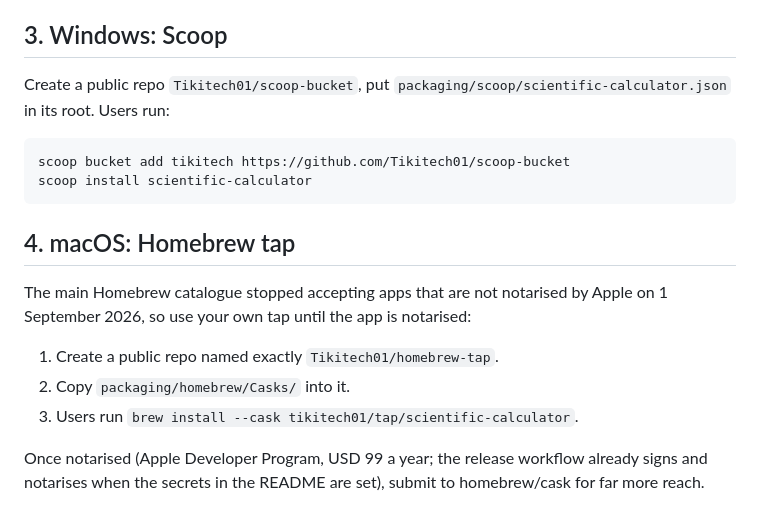
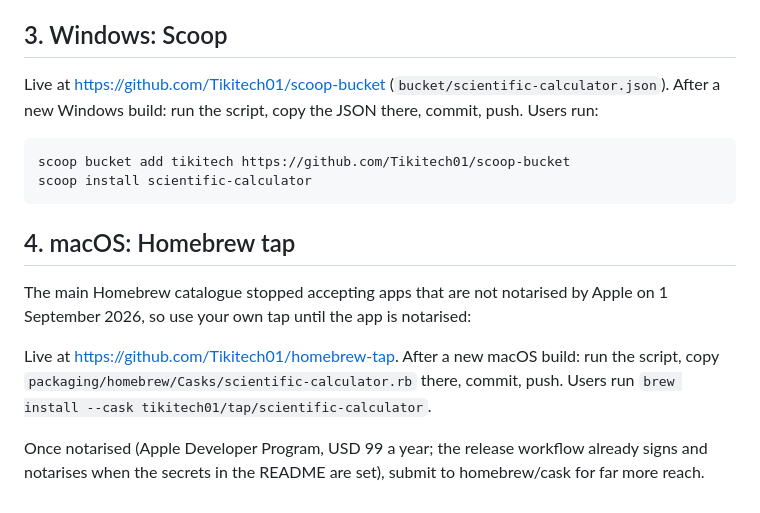
Before and after one commit to Tikitech01/scientific-calculator, a Markdown page: packaging/PUBLISHING.md, the part around the change. Rendered like a GitHub page.

````diff
--- a/packaging/PUBLISHING.md
+++ b/packaging/PUBLISHING.md
@@ -33,8 +33,8 @@ Windows users can then run `winget install SopeTechnology.ScientificCalculator`.
 
 ## 3. Windows: Scoop
 
-Create a public repo `Tikitech01/scoop-bucket`, put `packaging/scoop/scientific-calculator.json`
-in its root. Users run:
+Live at https://github.com/Tikitech01/scoop-bucket (`bucket/scientific-calculator.json`). After a
+new Windows build: run the script, copy the JSON there, commit, push. Users run:
 
 ```
 scoop bucket add tikitech https://github.com/Tikitech01/scoop-bucket
@@ -46,9 +46,9 @@ scoop install scientific-calculator
 The main Homebrew catalogue stopped accepting apps that are not notarised by Apple on
 1 September 2026, so use your own tap until the app is notarised:
 
-1. Create a public repo named exactly `Tikitech01/homebrew-tap`.
-2. Copy `packaging/homebrew/Casks/` into it.
-3. Users run `brew install --cask tikitech01/tap/scientific-calculator`.
+Live at https://github.com/Tikitech01/homebrew-tap. After a new macOS build: run the script, copy
+`packaging/homebrew/Casks/scientific-calculator.rb` there, commit, push.
+Users run `brew install --cask tikitech01/tap/scientific-calculator`.
 
 Once notarised (Apple Developer Program, USD 99 a year; the release workflow already signs and
 notarises when the secrets in the README are set), submit to homebrew/cask for far more reach.
````
Also changed, not shown: README.md (+7 -0 lines).
